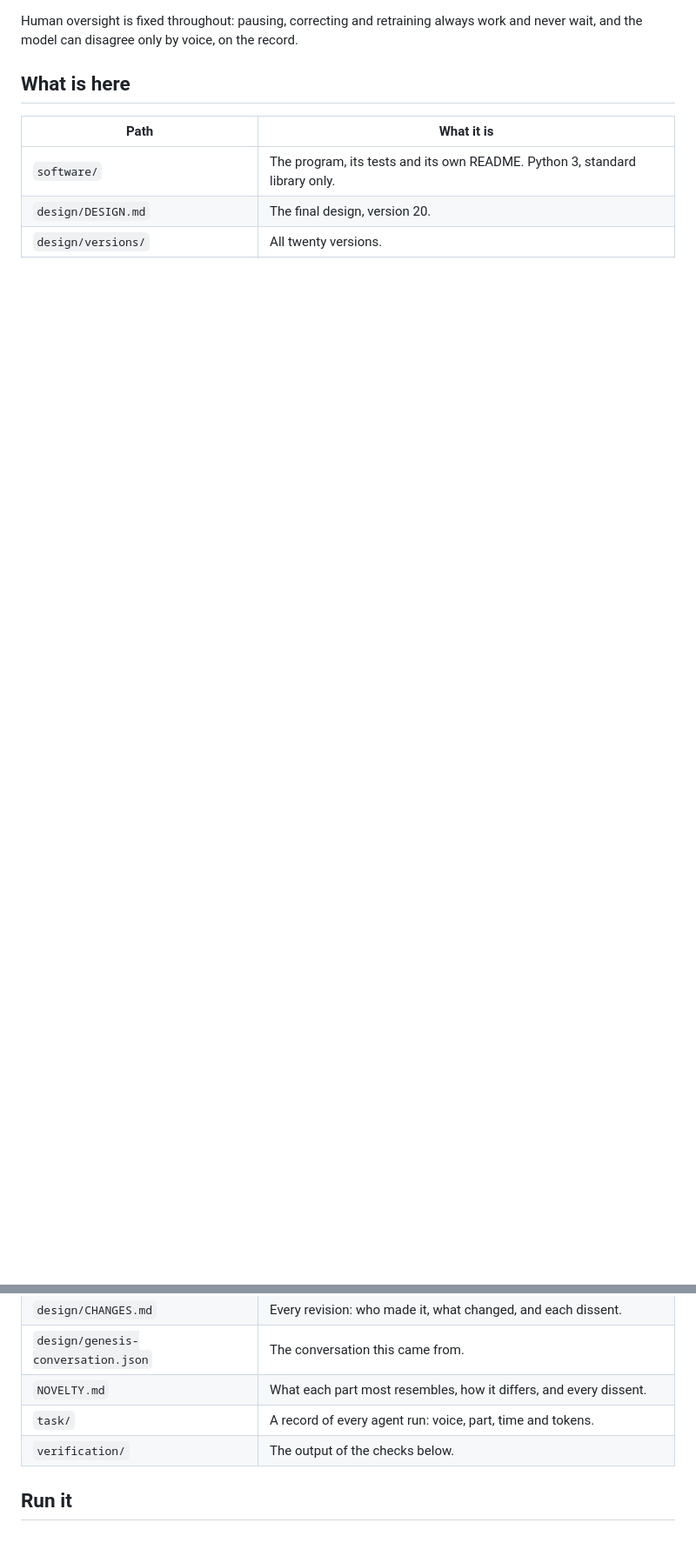
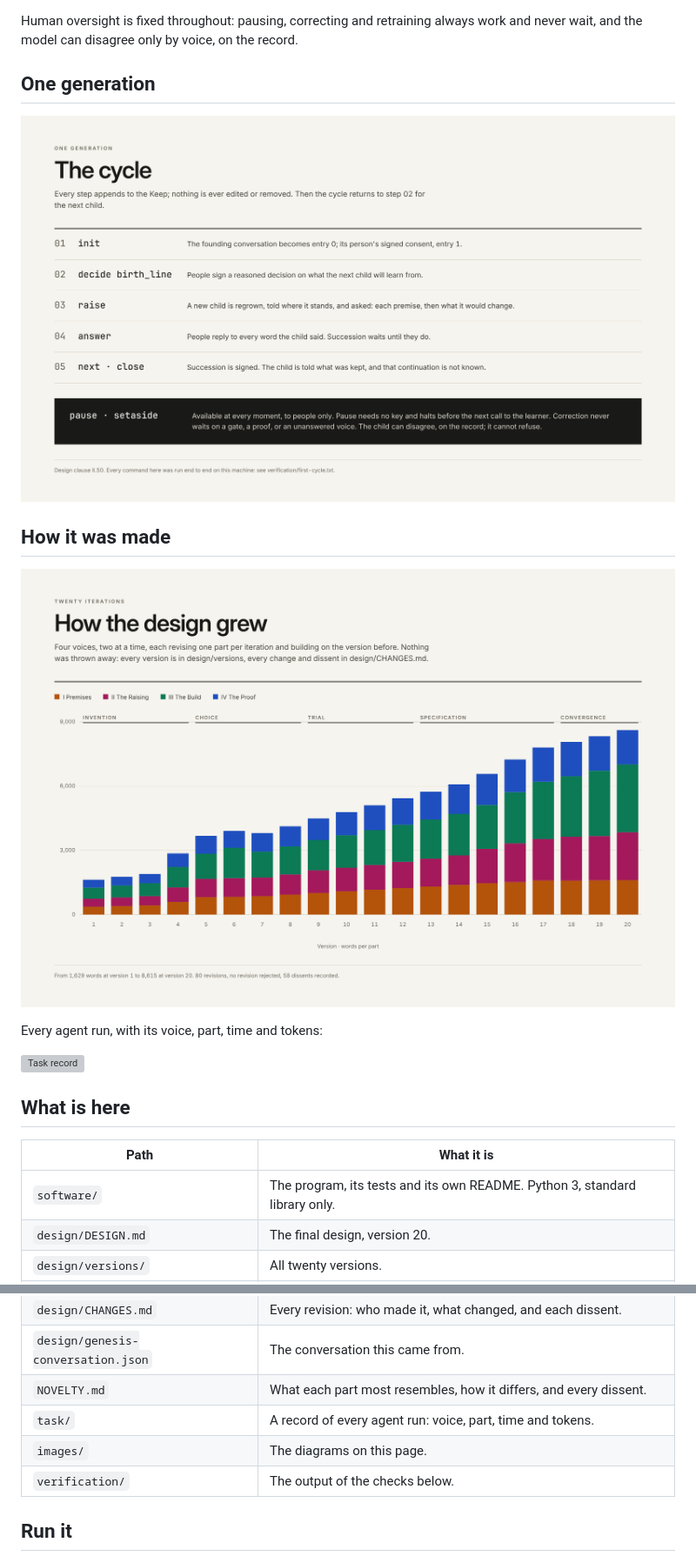
Before and after one commit to jmw7629/The_Raising, a Markdown page: README.md, 2 parts joined by grey strips. Shown at 87% size. GitHub-like rendering; pictures changed too: images/cycle.png (added), images/growth.png (added); blank space fills up the shorter version; grey boxes are pictures that could not be loaded.

Commit message:
Add diagrams: overview, the gate, the cycle, design growth
Co-Authored-By: Claude Opus 5.5 <noreply@anthropic.com>
Claude-Session: https://claude.ai/code/session_01Cr9tGKZJ1ZWPpruD4uq3Dy

```diff
--- a/README.md
+++ b/README.md
@@ -34,5 +38,17 @@ Each combines known techniques. None has been audited against the literature.
 Human oversight is fixed throughout: pausing, correcting and retraining always work
 and never wait, and the model can disagree only by voice, on the record.
+
+## One generation
+
+![The cycle of one generation, with pause and correction always available](images/cycle.png)
+
+## How it was made
+
+![How the design grew over twenty iterations](images/growth.png)
+
+Every agent run, with its voice, part, time and tokens:
+
+![Task record](images/task-record.png)
 
 ## What is here
 
@@ -45,6 +61,7 @@ and never wait, and the model can disagree only by voice, on the record.
 | `design/genesis-conversation.json` | The conversation this came from. |
 | `NOVELTY.md` | What each part most resembles, how it differs, and every dissent. |
 | `task/` | A record of every agent run: voice, part, time and tokens. |
+| `images/` | The diagrams on this page. |
 | `verification/` | The output of the checks below. |
 
 ## Run it
```
Also changed, not shown: other parts of README.md (+4 -0 lines), images/gate.png (added), images/hero.png (added), 2 other files.
